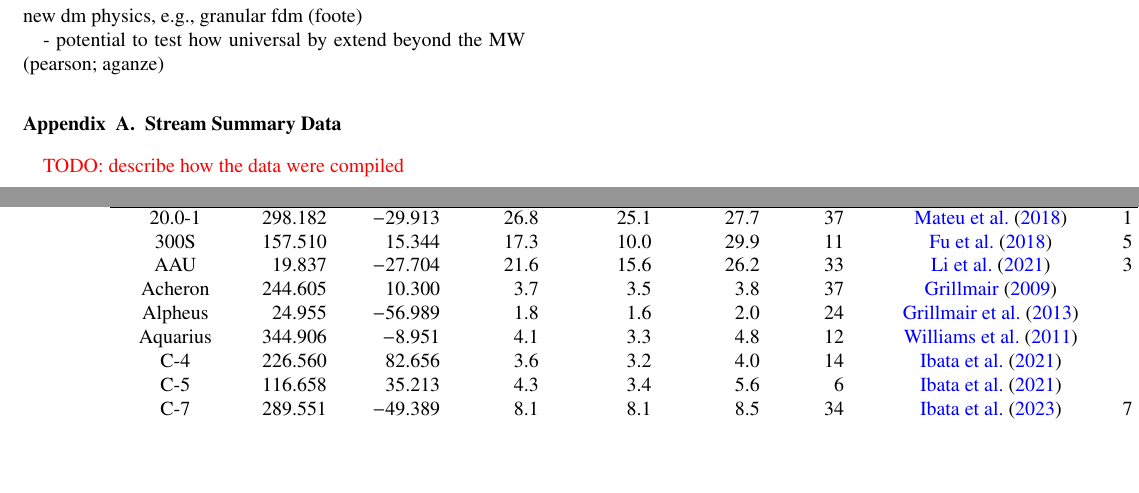
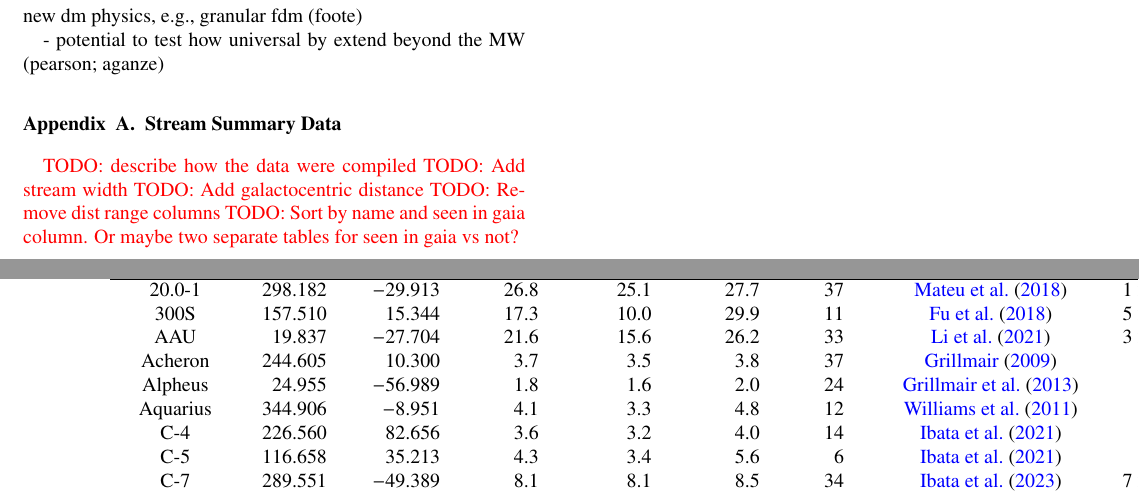
Before and after one commit to abonaca/streams_overview, a LaTeX paper (tex/streams-overview.tex): two parts of pages 13 and 14 of 25, joined at a grey line, cut so that both start at the same text, the shorter picture padded with empty space. Compiled offline with pdfLaTeX.

Commit message:
todos from Ana's email

```diff
--- a/tex/streams-overview.tex
+++ b/tex/streams-overview.tex
@@ -967,6 +967,10 @@ It would also open up a new research program for studying the nature of dark mat
 \label{apx:stream-summary}
 
 \todo{describe how the data were compiled}
+\todo{Add stream width}
+\todo{Add galactocentric distance}
+\todo{Remove dist range columns}
+\todo{Sort by name and seen in gaia column. Or maybe two separate tables for seen in gaia vs not?}
 
 \clearpage
 \begin{landscape}
```
